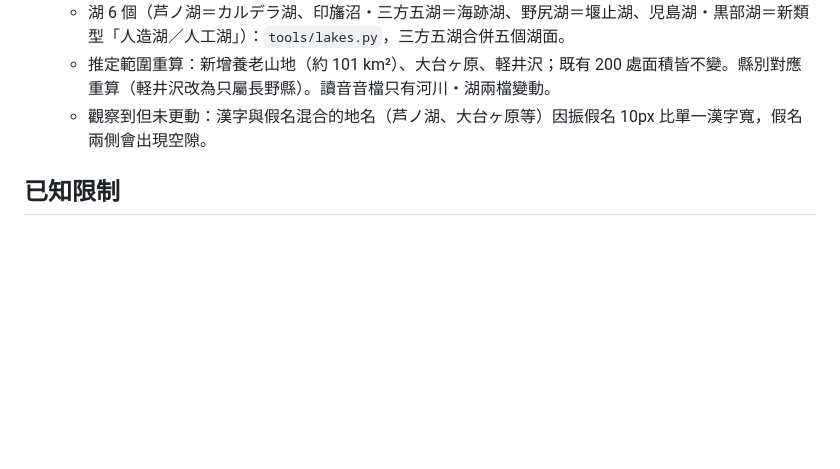
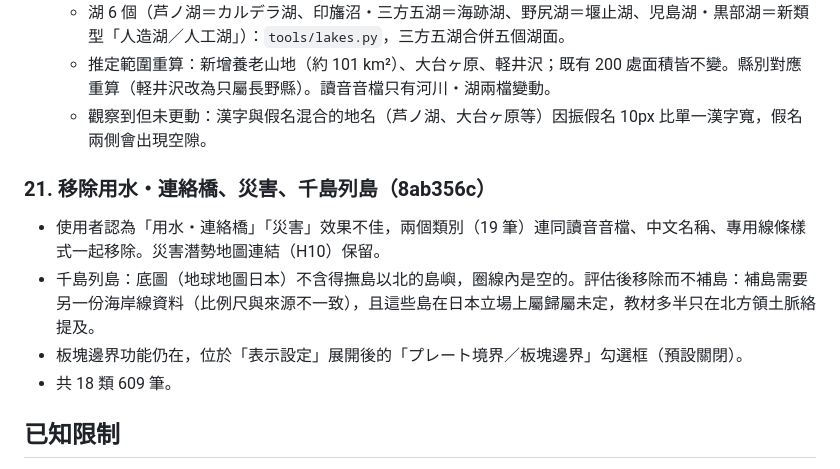
Before and after one commit to OwOddddd/japan-terrain-map, a Markdown page: docs/開發紀錄.md, the part around the change. Drawn GitHub-style; blank space fills up the shorter version.

Commit message:
開發紀錄：第 21 輪
Co-Authored-By: Claude Opus 5.5 <noreply@anthropic.com>

```diff
--- a/docs/開發紀錄.md
+++ b/docs/開發紀錄.md
@@ -145,6 +145,12 @@ https://github.com/OwOddddd/japan-terrain-map/commits/main 查看或還原。
   - 推定範圍重算：新增養老山地（約 101 km²）、大台ヶ原、軽井沢；既有 200 處面積皆不變。縣別對應重算（軽井沢改為只屬長野縣）。讀音音檔只有河川・湖兩檔變動。
   - 觀察到但未更動：漢字與假名混合的地名（芦ノ湖、大台ヶ原等）因振假名 10px 比單一漢字寬，假名兩側會出現空隙。
 
+### 21. 移除用水・連絡橋、災害、千島列島（8ab356c）
+- 使用者認為「用水・連絡橋」「災害」效果不佳，兩個類別（19 筆）連同讀音音檔、中文名稱、專用線條樣式一起移除。災害潛勢地圖連結（H10）保留。
+- 千島列島：底圖（地球地圖日本）不含得撫島以北的島嶼，圈線內是空的。評估後移除而不補島：補島需要另一份海岸線資料（比例尺與來源不一致），且這些島在日本立場上屬歸屬未定，教材多半只在北方領土脈絡提及。
+- 板塊邊界功能仍在，位於「表示設定」展開後的「プレート境界／板塊邊界」勾選框（預設關閉）。
+- 共 18 類 609 筆。
+
 ## 已知限制
 - 土地分類メッシュ為昭和54年、1 km，各縣分類標準不一；平野之間的分界由本站判定，不是官方邊界。
 - 手繪地形（簡易版範圍、部分點位）為學習用概略值。
```
